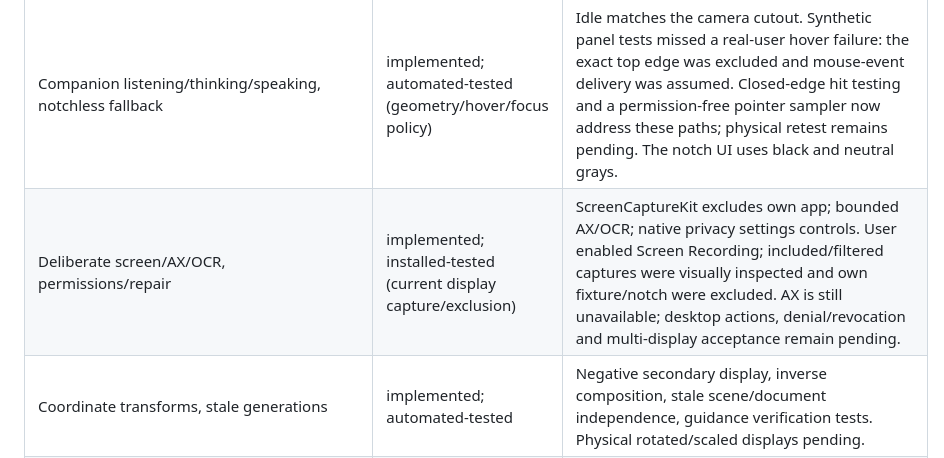
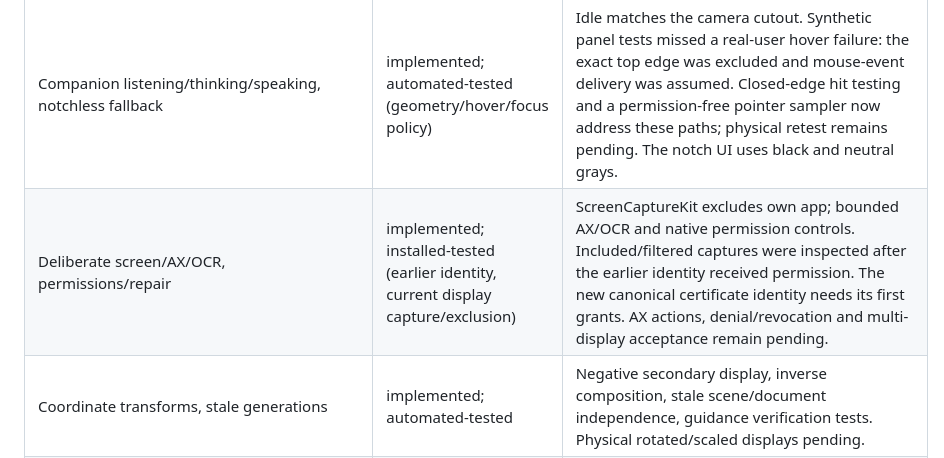
Before and after one commit to Nithesh8678/opencompanion, a Markdown page: docs/FEATURE-STATUS.md, the part around the change. GitHub-like rendering.

```diff
--- a/docs/FEATURE-STATUS.md
+++ b/docs/FEATURE-STATUS.md
@@ -7,7 +7,7 @@ Updated 3 November 2026. This is an active engineering build, not a claim of ful
 | Native app, menu bar, text invocation, stop | implemented; installed-tested (notch-only launch, expansion, text response) | Xcode application target; actual bundle launched with no workspace; AX accessible controls; live notch conversation completed. Global hotkey conflicts/Spaces need acceptance. |
 | Configurable shortcuts | implemented; automated-tested | Persistent key/modifier preferences, default ⌘⇧Space and optional ⌘⇧R capture, Escape while active. Registration reports conflicts and preserves the last working binding. Installed conflict/alternate-key acceptance pending. |
 | Companion listening/thinking/speaking, notchless fallback | implemented; automated-tested (geometry/hover/focus policy) | Idle matches the camera cutout. Synthetic panel tests missed a real-user hover failure: the exact top edge was excluded and mouse-event delivery was assumed. Closed-edge hit testing and a permission-free pointer sampler now address these paths; physical retest remains pending. The notch UI uses black and neutral grays. |
-| Deliberate screen/AX/OCR, permissions/repair | implemented; installed-tested (current display capture/exclusion) | ScreenCaptureKit excludes own app; bounded AX/OCR; native privacy settings controls. User enabled Screen Recording; included/filtered captures were visually inspected and own fixture/notch were excluded. AX is still unavailable; desktop actions, denial/revocation and multi-display acceptance remain pending. |
+| Deliberate screen/AX/OCR, permissions/repair | implemented; installed-tested (earlier identity, current display capture/exclusion) | ScreenCaptureKit excludes own app; bounded AX/OCR and native permission controls. Included/filtered captures were inspected after the earlier identity received permission. The new canonical certificate identity needs its first grants. AX actions, denial/revocation and multi-display acceptance remain pending. |
 | Coordinate transforms, stale generations | implemented; automated-tested | Negative secondary display, inverse composition, stale scene/document independence, guidance verification tests. Physical rotated/scaled displays pending. |
 | User region and vector spatial context | implemented | Explicit selector with Return/Escape and bounded vector context. Installed capture/send acceptance pending. |
 | Transparent annotations without focus theft | implemented | Separate non-key non-main click-through panel, bounded lifetime, foreground checks. Fullscreen/Spaces/focus retention installed tests pending. |
```
Also changed, not shown: README.md (+2 -0 lines), docs/assets/notch-expanded.png, docs/assets/notch-peek.png.
